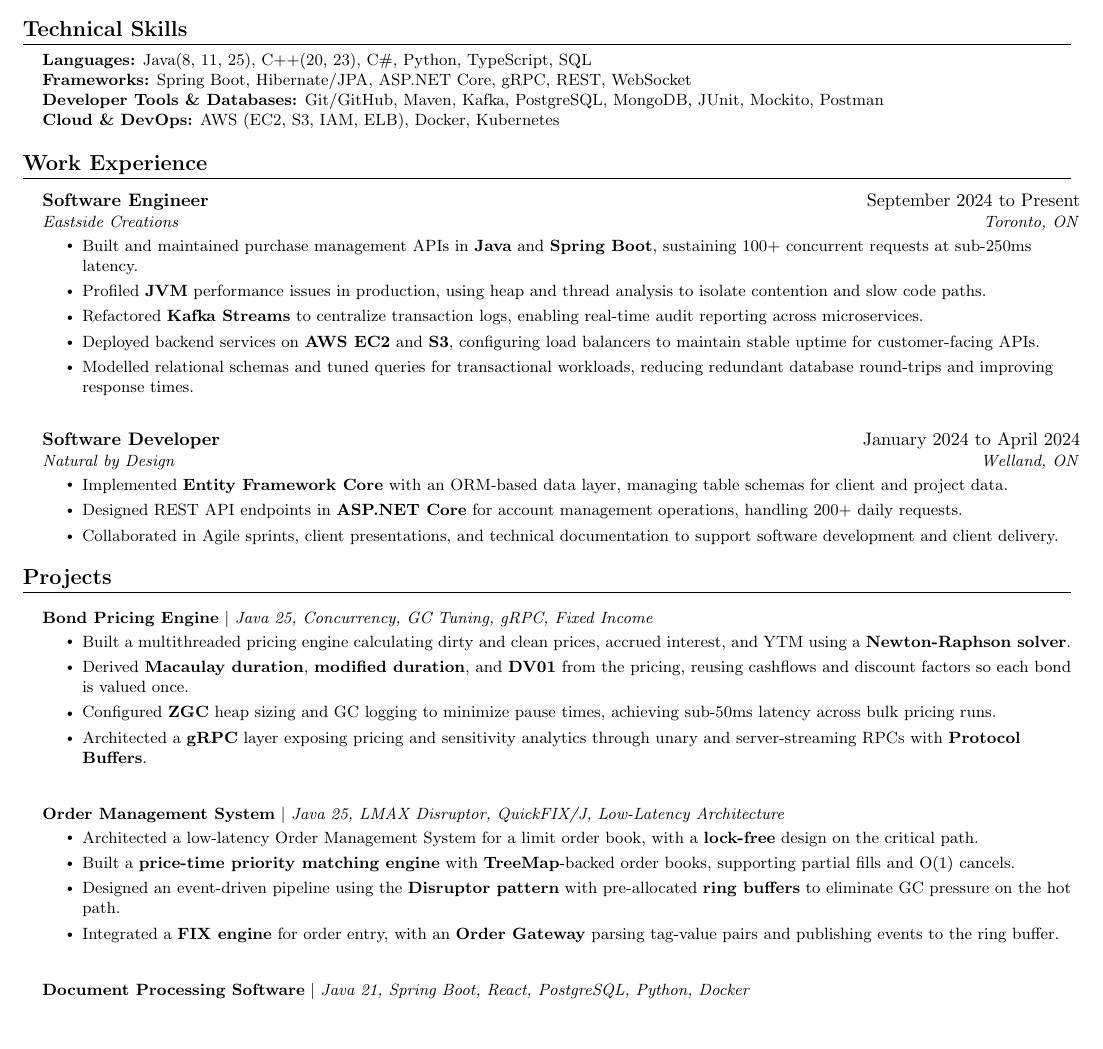
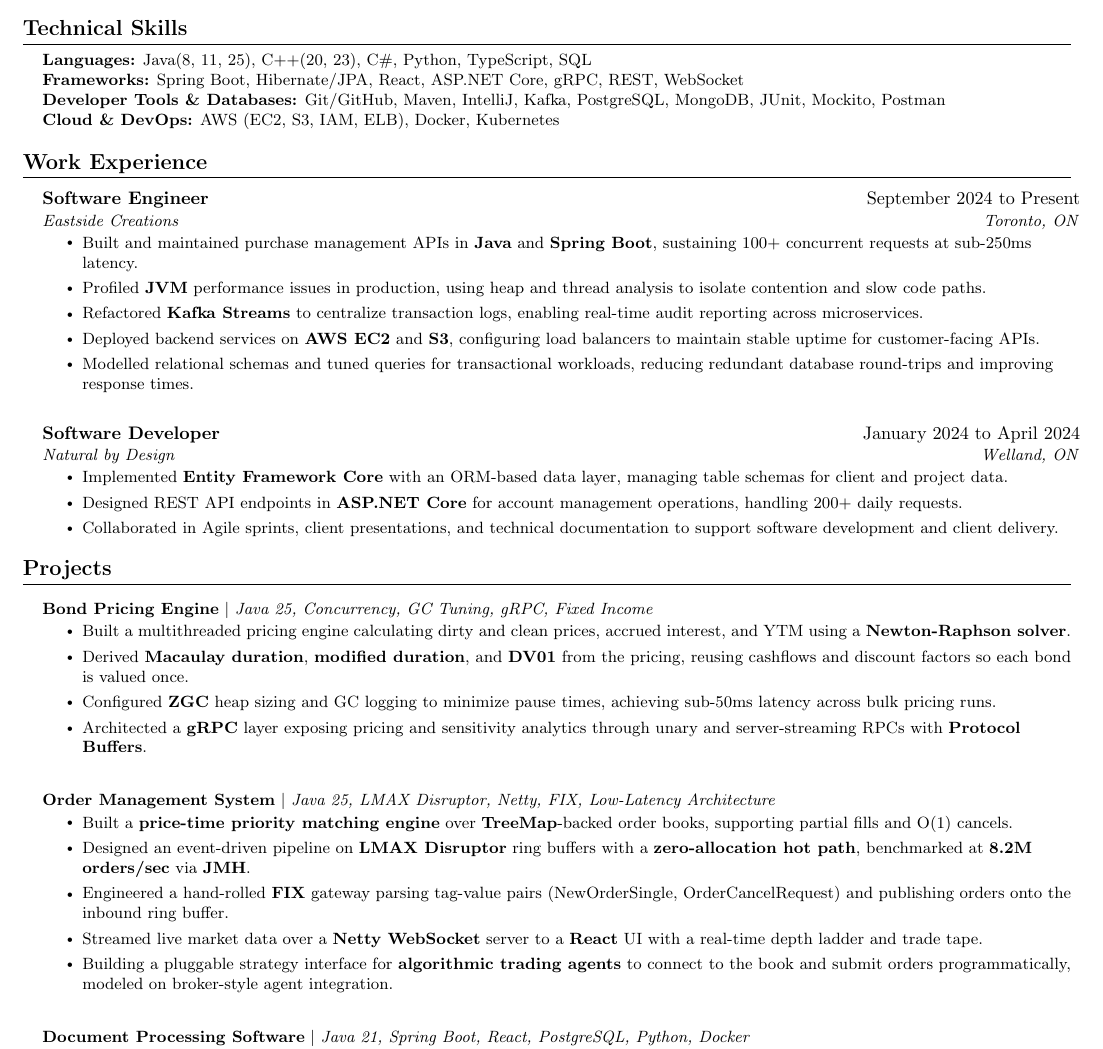
Before and after one commit to ChikawaS04/Resume, a LaTeX CV (resume.tex): part of the page, cut so that both start at the same text, the shorter picture padded with empty space. Compiled offline with pdfLaTeX.

Commit message:
Revise resume.tex with new skills and project details
Updated technical skills and project descriptions in resume.

```diff
--- a/resume.tex
+++ b/resume.tex
@@ -97,8 +97,8 @@
  \begin{itemize}[leftmargin=0.15in, label={}]
     \small{\item{
      \textbf{Languages:} Java(8, 11, 25), C++(20, 23), C\#, Python, TypeScript, SQL \\
-     \textbf{Frameworks:} Spring Boot, Hibernate/JPA, ASP.NET Core, gRPC, REST, WebSocket \\
-     \textbf{Developer Tools \& Databases:} Git/GitHub, Maven, Kafka, PostgreSQL, MongoDB, JUnit, Mockito, Postman \\
+     \textbf{Frameworks:} Spring Boot, Hibernate/JPA, React, ASP.NET Core, gRPC, REST, WebSocket \\
+     \textbf{Developer Tools \& Databases:} Git/GitHub, Maven, IntelliJ, Kafka, PostgreSQL, MongoDB, JUnit, Mockito, Postman \\
      \textbf{Cloud \& DevOps:} AWS (EC2, S3, IAM, ELB), Docker, Kubernetes
     }}
  \end{itemize}
@@ -143,12 +143,13 @@
           \resumeItemListEnd
 
       \resumeProjectHeading
-          {\textbf{Order Management System} $|$ \emph{Java 25, LMAX Disruptor, QuickFIX/J, Low-Latency Architecture}}{}
+          {\textbf{Order Management System} $|$ \emph{Java 25, LMAX Disruptor, Netty, FIX, Low-Latency Architecture}}{}
           \resumeItemListStart
-            \resumeItem{Architected a low-latency Order Management System for a limit order book, with a \textbf{lock-free} design on the critical path.}
-            \resumeItem{Built a \textbf{price-time priority matching engine} with \textbf{TreeMap}-backed order books, supporting partial fills and O(1) cancels.}
-            \resumeItem{Designed an event-driven pipeline using the \textbf{Disruptor pattern} with pre-allocated \textbf{ring buffers} to eliminate GC pressure on the hot path.}
-            \resumeItem{Integrated a \textbf{FIX engine} for order entry, with an \textbf{Order Gateway} parsing tag-value pairs and publishing events to the ring buffer.}
+            \resumeItem{Built a \textbf{price-time priority matching engine} over \textbf{TreeMap}-backed order books, supporting partial fills and O(1) cancels.}
+            \resumeItem{Designed an event-driven pipeline on \textbf{LMAX Disruptor} ring buffers with a \textbf{zero-allocation hot path}, benchmarked at \textbf{8.2M orders/sec} via \textbf{JMH}.}
+            \resumeItem{Engineered a hand-rolled \textbf{FIX} gateway parsing tag-value pairs (NewOrderSingle, OrderCancelRequest) and publishing orders onto the inbound ring buffer.}
+            \resumeItem{Streamed live market data over a \textbf{Netty WebSocket} server to a \textbf{React} UI with a real-time depth ladder and trade tape.}
+            \resumeItem{Building a pluggable strategy interface for \textbf{algorithmic trading agents} to connect to the book and submit orders programmatically, modeled on broker-style agent integration.}
           \resumeItemListEnd
 
       \resumeProjectHeading
```
